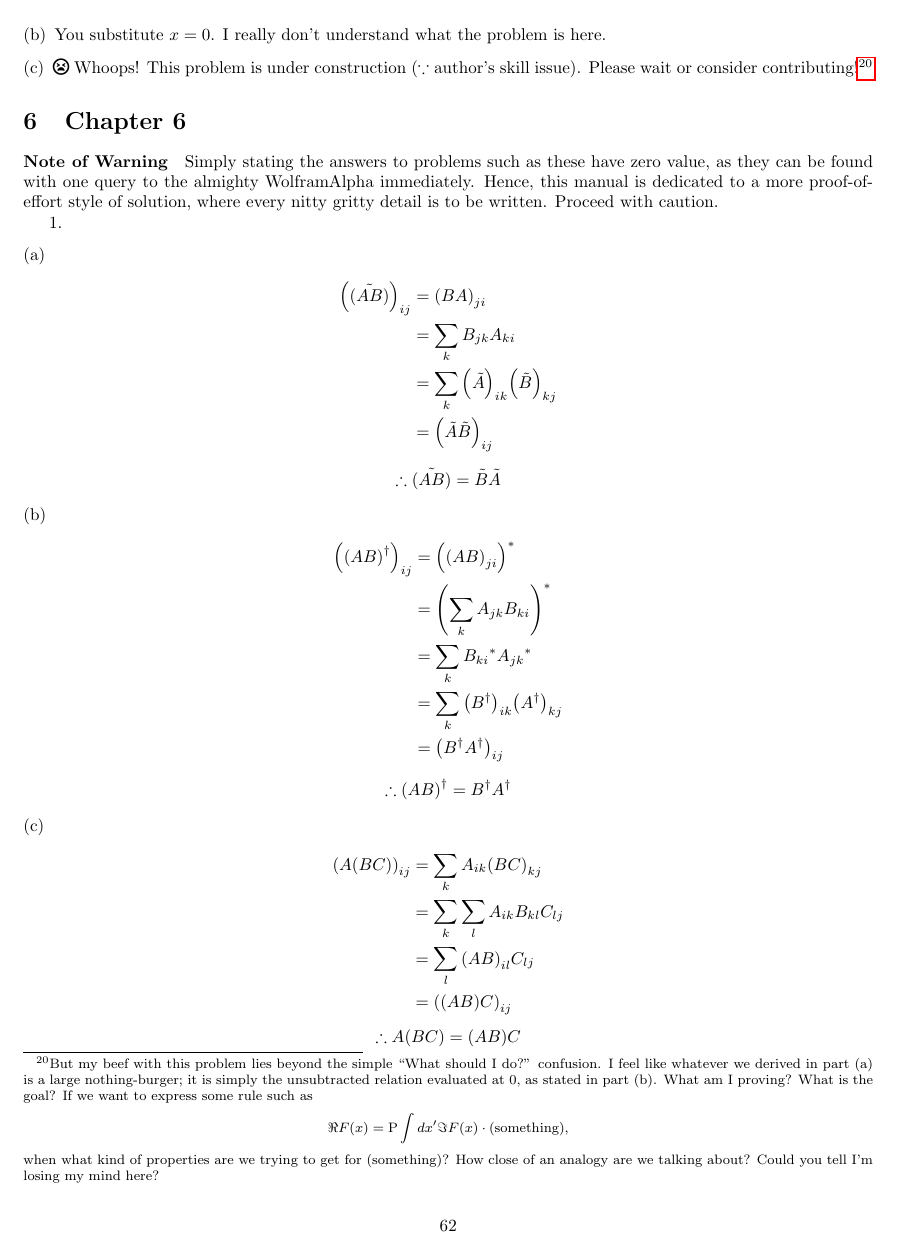
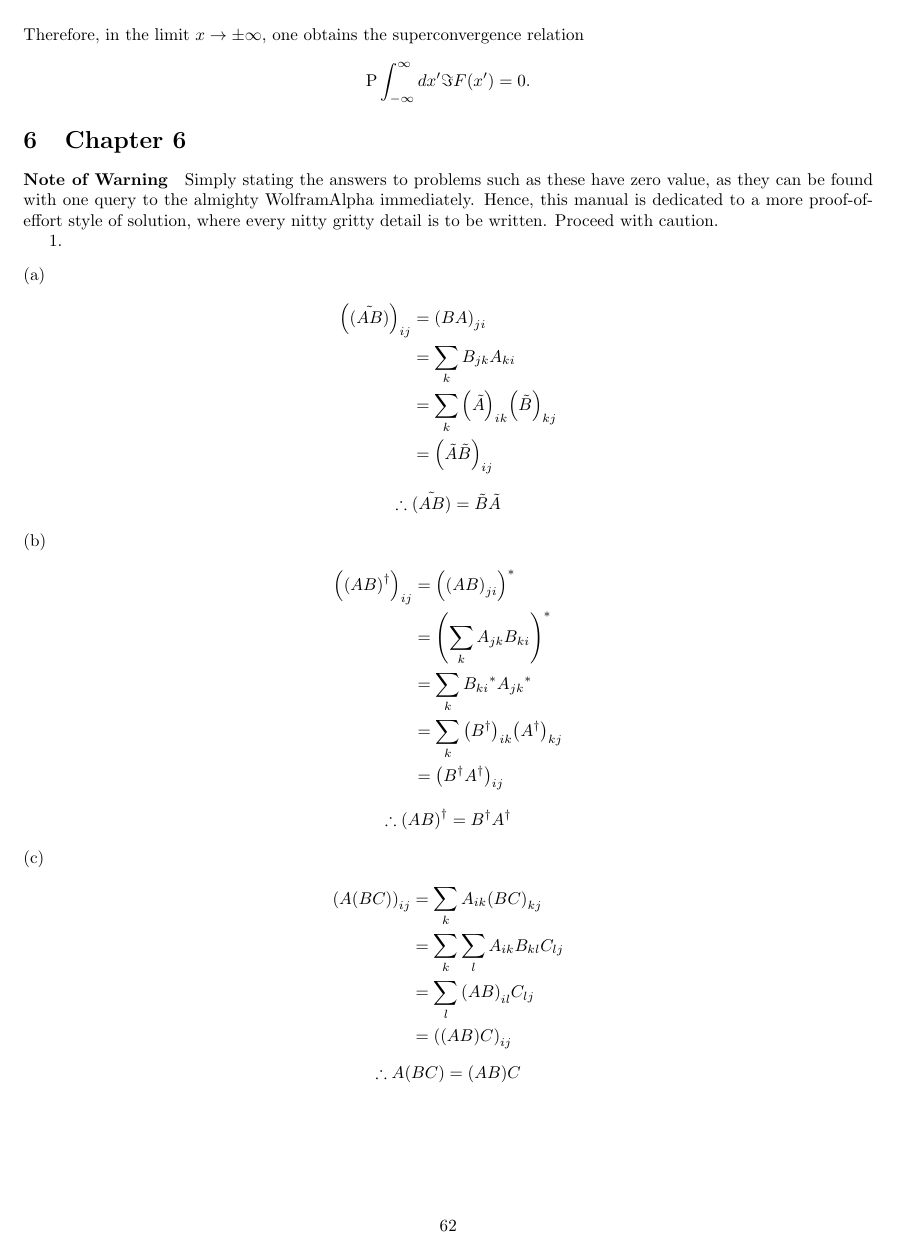
Before and after one commit to pingpingy1/Mathews-MathPhys-Sol, a LaTeX document (main.tex, which reads src/ch5/exercise5.10.tex): page 62 of 94. Compiled offline with pdfLaTeX.

Commit message:
[Fix] 5.10
Solved 5.10(c); closes #7

```diff
--- a/src/ch5/exercise5.10.tex
+++ b/src/ch5/exercise5.10.tex
@@ -28,9 +22,3 @@ You substitute $x = 0$.
 I really don't understand what the problem is here.
 
 \item
-\notyet\footnote{%
-But my beef with this problem lies beyond the simple ``What should I do?'' confusion.
-I feel like whatever we derived in part~(a) is a large nothing-burger;
-it is simply the unsubtracted relation evaluated at $0$, as stated in part~(b).
-What am I proving? What is the goal?
-If we want to express some rule such as
@@ -37,9 +31,6 @@ If we want to express some rule such as
+Therefore, in the limit $x \rightarrow \pm \infty$, one obtains the superconvergence relation
 \[
-    \Re F(x) = \Pint dx' \Im F(x) \cdot (\text{something}),
+    \Pint_{-\infty}^\infty dx' \Im F(x') = 0.
 \]
-when what kind of properties are we trying to get for $(\text{something})$?
-How close of an analogy are we talking about?
-Could you tell I'm losing my mind here?
-}
 
 \end{enumerate}
```
Also changed, not shown: src/ch5/exercise5.7.tex (+1 -1 lines), main.pdf, src/ch5/exercise5.10.tex (22 more changed lines).
